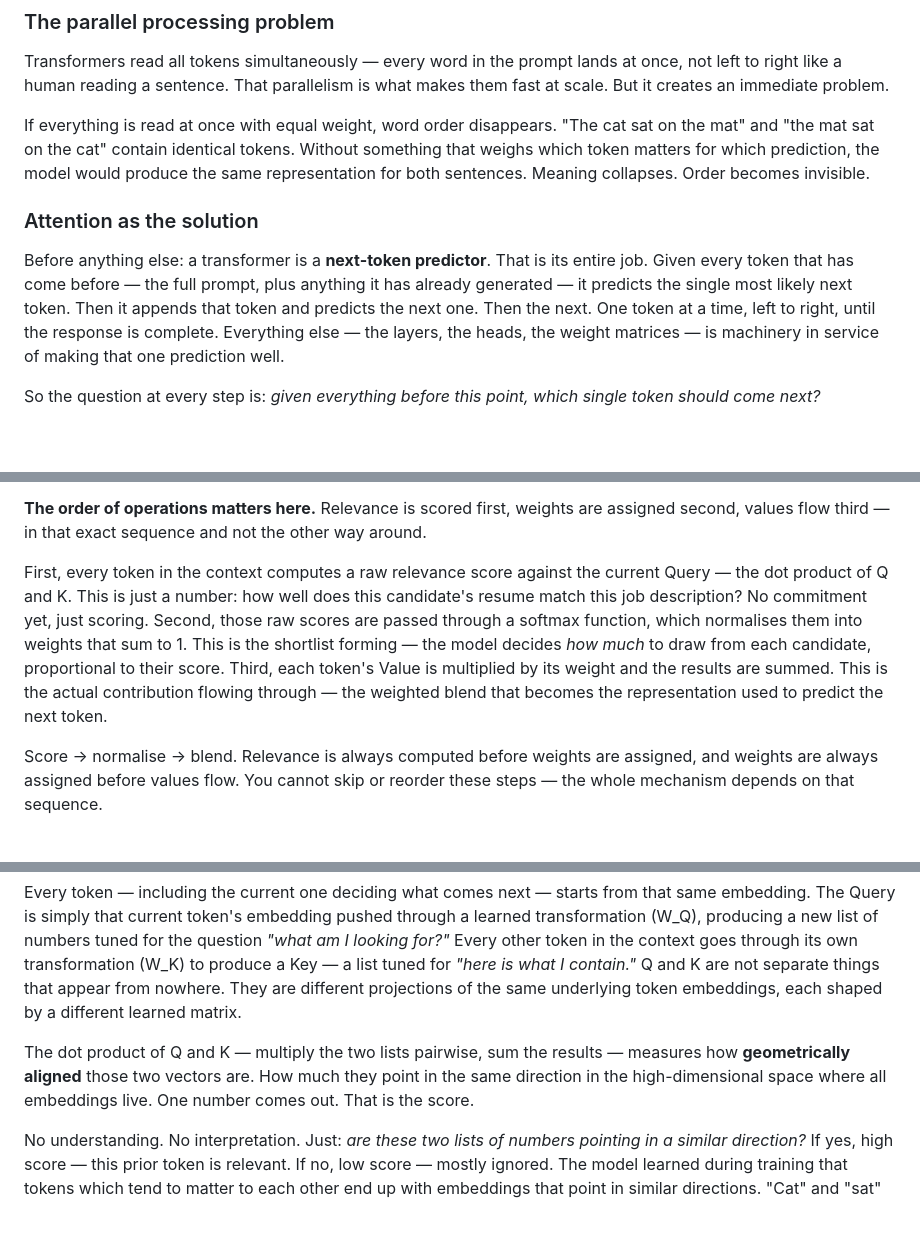
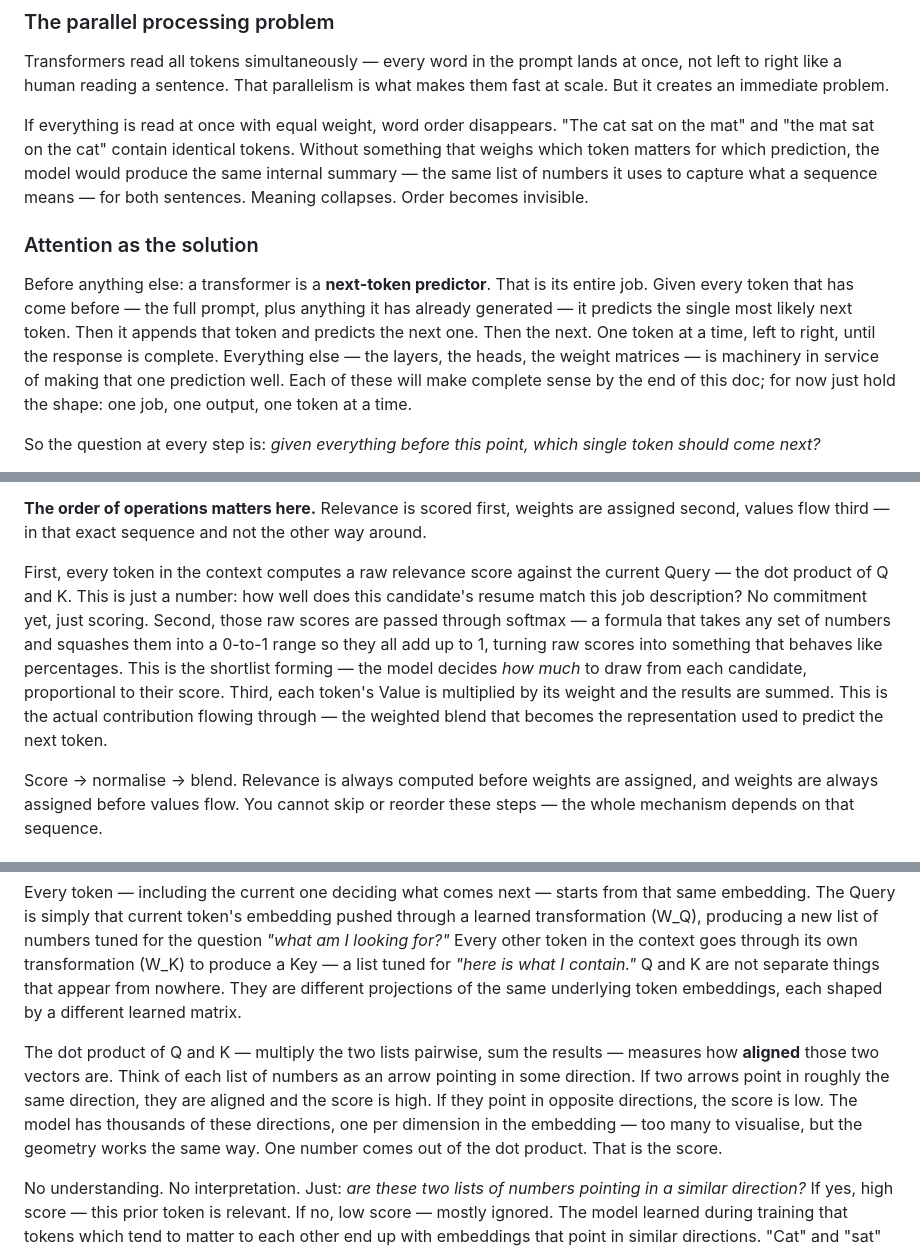
Before and after one commit to nanunh/genstack, a Markdown page: docs/position-and-attention.md, 3 parts joined by grey strips. Drawn GitHub-style; blank space fills up the shorter version.

```diff
--- a/docs/position-and-attention.md
+++ b/docs/position-and-attention.md
@@ -10,11 +10,11 @@
 
 Transformers read all tokens simultaneously — every word in the prompt lands at once, not left to right like a human reading a sentence. That parallelism is what makes them fast at scale. But it creates an immediate problem.
 
-If everything is read at once with equal weight, word order disappears. "The cat sat on the mat" and "the mat sat on the cat" contain identical tokens. Without something that weighs which token matters for which prediction, the model would produce the same representation for both sentences. Meaning collapses. Order becomes invisible.
+If everything is read at once with equal weight, word order disappears. "The cat sat on the mat" and "the mat sat on the cat" contain identical tokens. Without something that weighs which token matters for which prediction, the model would produce the same internal summary — the same list of numbers it uses to capture what a sequence means — for both sentences. Meaning collapses. Order becomes invisible.
 
 ### Attention as the solution
 
-Before anything else: a transformer is a **next-token predictor**. That is its entire job. Given every token that has come before — the full prompt, plus anything it has already generated — it predicts the single most likely next token. Then it appends that token and predicts the next one. Then the next. One token at a time, left to right, until the response is complete. Everything else — the layers, the heads, the weight matrices — is machinery in service of making that one prediction well.
+Before anything else: a transformer is a **next-token predictor**. That is its entire job. Given every token that has come before — the full prompt, plus anything it has already generated — it predicts the single most likely next token. Then it appends that token and predicts the next one. Then the next. One token at a time, left to right, until the response is complete. Everything else — the layers, the heads, the weight matrices — is machinery in service of making that one prediction well. Each of these will make complete sense by the end of this doc; for now just hold the shape: one job, one output, one token at a time.
 
 So the question at every step is: *given everything before this point, which single token should come next?*
 
@@ -42,7 +42,7 @@ The output at each position is a weighted blend of all Values in the context, ea
 
 **The order of operations matters here.** Relevance is scored first, weights are assigned second, values flow third — in that exact sequence and not the other way around.
 
-First, every token in the context computes a raw relevance score against the current Query — the dot product of Q and K. This is just a number: how well does this candidate's resume match this job description? No commitment yet, just scoring. Second, those raw scores are passed through a softmax function, which normalises them into weights that sum to 1. This is the shortlist forming — the model decides *how much* to draw from each candidate, proportional to their score. Third, each token's Value is multiplied by its weight and the results are summed. This is the actual contribution flowing through — the weighted blend that becomes the representation used to predict the next token.
+First, every token in the context computes a raw relevance score against the current Query — the dot product of Q and K. This is just a number: how well does this candidate's resume match this job description? No commitment yet, just scoring. Second, those raw scores are passed through softmax — a formula that takes any set of numbers and squashes them into a 0-to-1 range so they all add up to 1, turning raw scores into something that behaves like percentages. This is the shortlist forming — the model decides *how much* to draw from each candidate, proportional to their score. Third, each token's Value is multiplied by its weight and the results are summed. This is the actual contribution flowing through — the weighted blend that becomes the representation used to predict the next token.
 
 Score → normalise → blend. Relevance is always computed before weights are assigned, and weights are always assigned before values flow. You cannot skip or reorder these steps — the whole mechanism depends on that sequence.
 
@@ -54,7 +54,7 @@ Every token is represented as a **list of numbers** — typically hundreds or th
 
 Every token — including the current one deciding what comes next — starts from that same embedding. The Query is simply that current token's embedding pushed through a learned transformation (W_Q), producing a new list of numbers tuned for the question *"what am I looking for?"* Every other token in the context goes through its own transformation (W_K) to produce a Key — a list tuned for *"here is what I contain."* Q and K are not separate things that appear from nowhere. They are different projections of the same underlying token embeddings, each shaped by a different learned matrix.
 
-The dot product of Q and K — multiply the two lists pairwise, sum the results — measures how **geometrically aligned** those two vectors are. How much they point in the same direction in the high-dimensional space where all embeddings live. One number comes out. That is the score.
+The dot product of Q and K — multiply the two lists pairwise, sum the results — measures how **aligned** those two vectors are. Think of each list of numbers as an arrow pointing in some direction. If two arrows point in roughly the same direction, they are aligned and the score is high. If they point in opposite directions, the score is low. The model has thousands of these directions, one per dimension in the embedding — too many to visualise, but the geometry works the same way. One number comes out of the dot product. That is the score.
 
 No understanding. No interpretation. Just: *are these two lists of numbers pointing in a similar direction?* If yes, high score — this prior token is relevant. If no, low score — mostly ignored. The model learned during training that tokens which tend to matter to each other end up with embeddings that point in similar directions. "Cat" and "sat" learned to align because they co-occurred in meaningful ways across billions of training examples. The arithmetic just measures that learned alignment on demand, for the specific tokens in front of it right now.
 
```
Also changed, not shown: other parts of docs/position-and-attention.md (+4 -4 lines).
